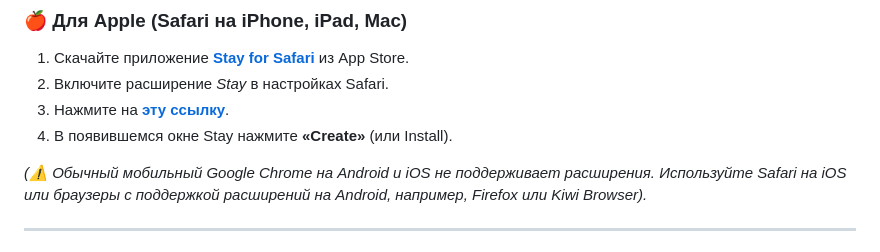
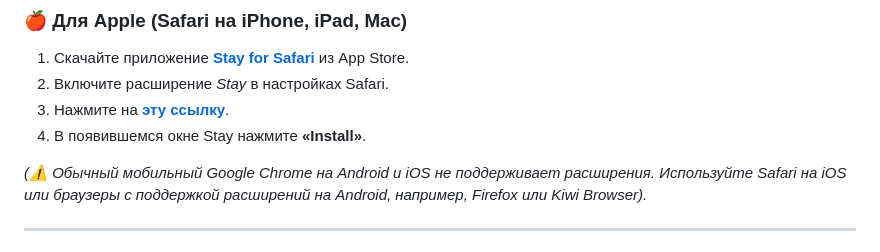
Before and after one commit to defl-orator/etis-reborn, a Markdown page: README.md, the part around the change. GitHub-like rendering.

```diff
--- a/README.md
+++ b/README.md
@@ -58,7 +58,7 @@
 1. Скачайте приложение **[Stay for Safari](https://apps.apple.com/ru/app/stay-for-safari/id1591620171)** из App Store.
 2. Включите расширение *Stay* в настройках Safari.
 3. Нажмите на **[эту ссылку](https://raw.githubusercontent.com/defl-orator/etis-reborn/main/etis.user.js)**.
-4. В появившемся окне Stay нажмите **«Create»** (или Install).
+4. В появившемся окне Stay нажмите **«Install»**.
 
 *(⚠️ Обычный мобильный Google Chrome на Android и iOS не поддерживает расширения. Используйте Safari на iOS или браузеры с поддержкой расширений на Android, например, Firefox или Kiwi Browser).*
 
```
